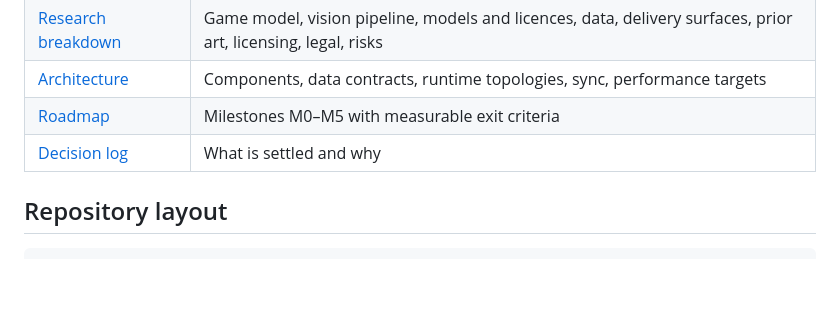
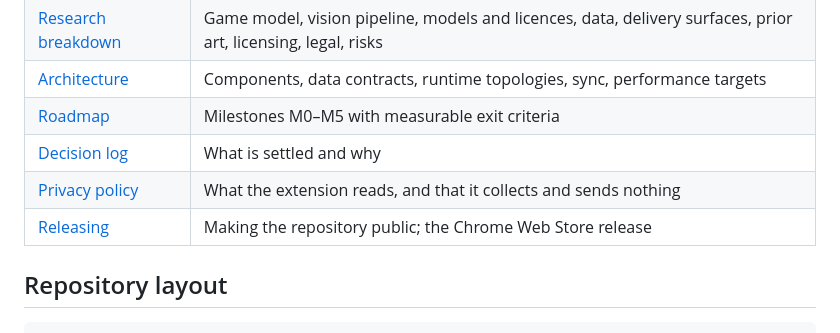
Before and after one commit to effe-exe/Wardeye, a Markdown page: README.md, the part around the change. Rendered like a GitHub page; blank space fills up the shorter version.

```diff
--- a/README.md
+++ b/README.md
@@ -64,6 +64,8 @@ Cards are small on stream (roughly 70–140 px tall at 1080p) and their text is
 | [Architecture](docs/ARCHITECTURE.md) | Components, data contracts, runtime topologies, sync, performance targets |
 | [Roadmap](docs/ROADMAP.md) | Milestones M0–M5 with measurable exit criteria |
 | [Decision log](docs/decisions.md) | What is settled and why |
+| [Privacy policy](docs/PRIVACY.md) | What the extension reads, and that it collects and sends nothing |
+| [Releasing](docs/releasing.md) | Making the repository public; the Chrome Web Store release |
 
 ## Repository layout
 
```
Also changed, not shown: docs/PRIVACY.md (added, +50 -0 lines), docs/releasing.md (added, +60 -0 lines).
